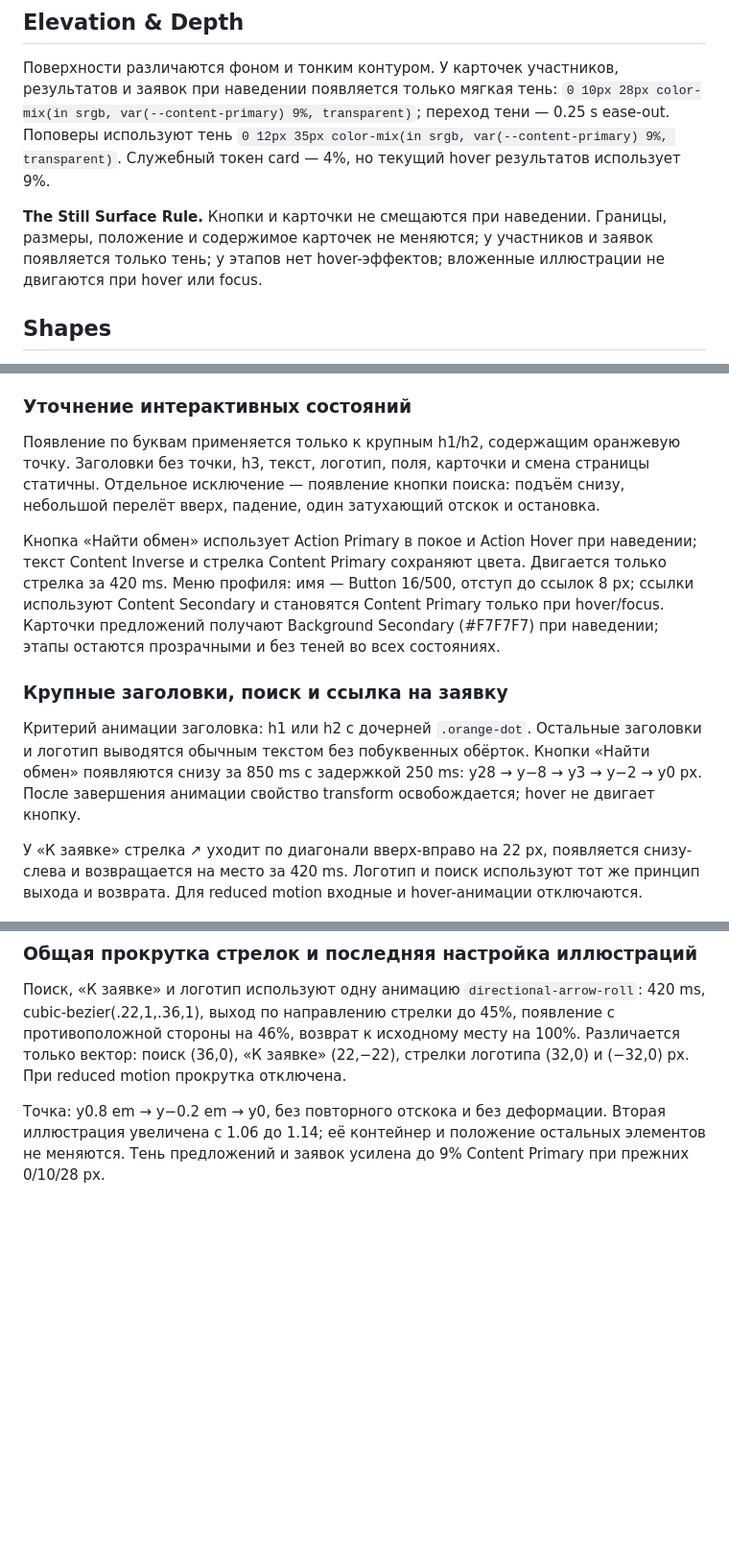
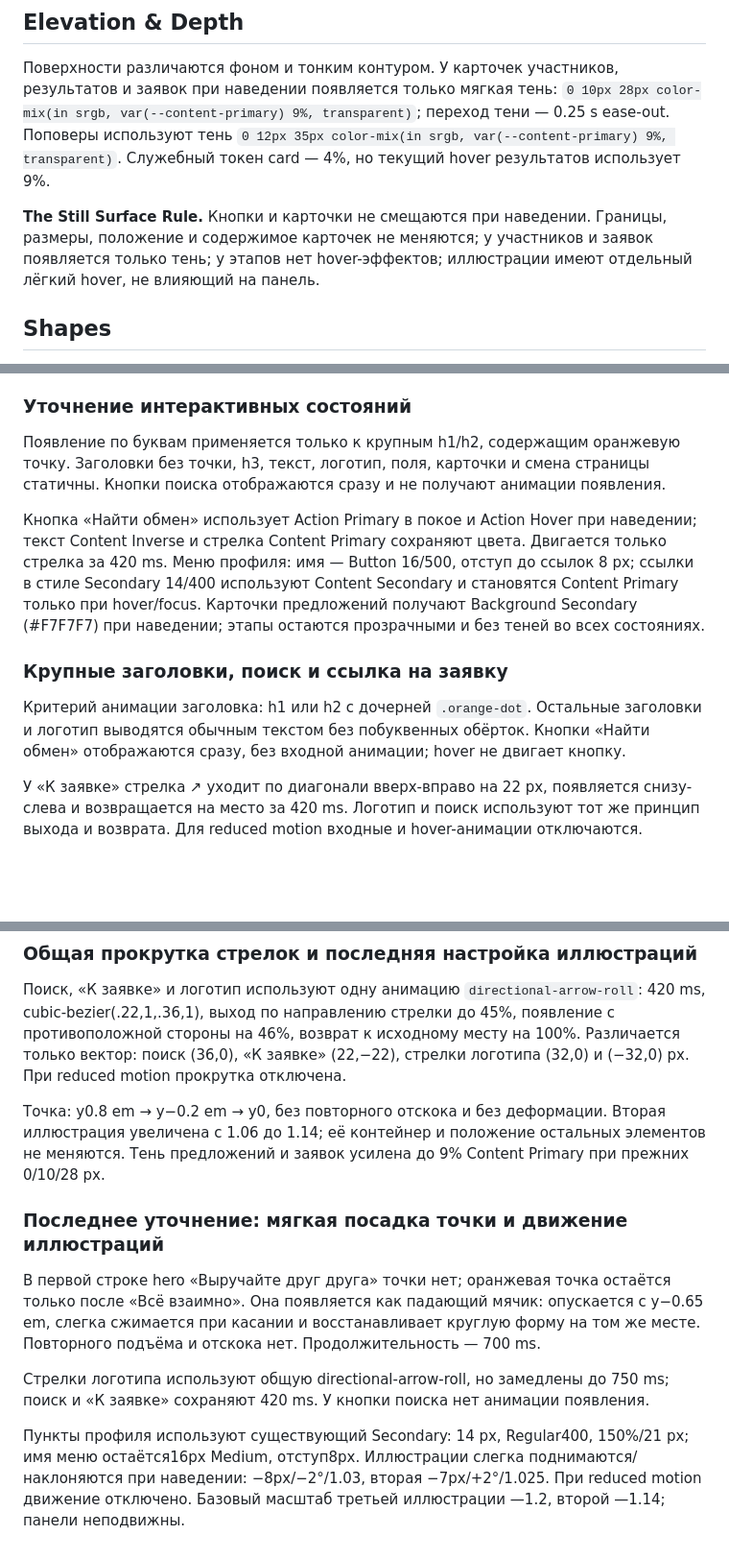
Before and after one commit to helenagarmaeva/projects, a Markdown page: vzaimno-design-system.md, 3 parts joined by grey strips. Shown at 96% size. Rendered like a GitHub page; blank space fills up the shorter version.

Commit message:
Refine hero punctuation, compact regular menu, illustration hover and soft dot landing

```diff
--- a/vzaimno-design-system.md
+++ b/vzaimno-design-system.md
@@ -217,7 +217,7 @@ Display — hero; Header — заголовки страниц; Section — за
 
 Поверхности различаются фоном и тонким контуром. У карточек участников, результатов и заявок при наведении появляется только мягкая тень: `0 10px 28px color-mix(in srgb, var(--content-primary) 9%, transparent)`; переход тени — 0.25 s ease-out. Поповеры используют тень `0 12px 35px color-mix(in srgb, var(--content-primary) 9%, transparent)`. Служебный токен card — 4%, но текущий hover результатов использует 9%.
 
-**The Still Surface Rule.** Кнопки и карточки не смещаются при наведении. Границы, размеры, положение и содержимое карточек не меняются; у участников и заявок появляется только тень; у этапов нет hover-эффектов; вложенные иллюстрации не двигаются при hover или focus.
+**The Still Surface Rule.** Кнопки и карточки не смещаются при наведении. Границы, размеры, положение и содержимое карточек не меняются; у участников и заявок появляется только тень; у этапов нет hover-эффектов; иллюстрации имеют отдельный лёгкий hover, не влияющий на панель.
 
 ## Shapes
 
@@ -299,14 +299,14 @@ Card Background — прозрачный; Card Hover Background связан с
 
 ### Уточнение интерактивных состояний
 
-Появление по буквам применяется только к крупным h1/h2, содержащим оранжевую точку. Заголовки без точки, h3, текст, логотип, поля, карточки и смена страницы статичны. Отдельное исключение — появление кнопки поиска: подъём снизу, небольшой перелёт вверх, падение, один затухающий отскок и остановка.
+Появление по буквам применяется только к крупным h1/h2, содержащим оранжевую точку. Заголовки без точки, h3, текст, логотип, поля, карточки и смена страницы статичны. Кнопки поиска отображаются сразу и не получают анимации появления.
 
-Кнопка «Найти обмен» использует Action Primary в покое и Action Hover при наведении; текст Content Inverse и стрелка Content Primary сохраняют цвета. Двигается только стрелка за 420 ms. Меню профиля: имя — Button 16/500, отступ до ссылок 8 px; ссылки используют Content Secondary и становятся Content Primary только при hover/focus. Карточки предложений получают Background Secondary (#F7F7F7) при наведении; этапы остаются прозрачными и без теней во всех состояниях.
+Кнопка «Найти обмен» использует Action Primary в покое и Action Hover при наведении; текст Content Inverse и стрелка Content Primary сохраняют цвета. Двигается только стрелка за 420 ms. Меню профиля: имя — Button 16/500, отступ до ссылок 8 px; ссылки в стиле Secondary 14/400 используют Content Secondary и становятся Content Primary только при hover/focus. Карточки предложений получают Background Secondary (#F7F7F7) при наведении; этапы остаются прозрачными и без теней во всех состояниях.
 
 
 ### Крупные заголовки, поиск и ссылка на заявку
 
-Критерий анимации заголовка: h1 или h2 с дочерней `.orange-dot`. Остальные заголовки и логотип выводятся обычным текстом без побуквенных обёрток. Кнопки «Найти обмен» появляются снизу за 850 ms с задержкой 250 ms: y28 → y−8 → y3 → y−2 → y0 px. После завершения анимации свойство transform освобождается; hover не двигает кнопку.
+Критерий анимации заголовка: h1 или h2 с дочерней `.orange-dot`. Остальные заголовки и логотип выводятся обычным текстом без побуквенных обёрток. Кнопки «Найти обмен» отображаются сразу, без входной анимации; hover не двигает кнопку.
 
 У «К заявке» стрелка ↗ уходит по диагонали вверх-вправо на 22 px, появляется снизу-слева и возвращается на место за 420 ms. Логотип и поиск используют тот же принцип выхода и возврата. Для reduced motion входные и hover-анимации отключаются.
 
@@ -316,3 +316,12 @@ Card Background — прозрачный; Card Hover Background связан с
 Поиск, «К заявке» и логотип используют одну анимацию `directional-arrow-roll`: 420 ms, cubic-bezier(.22,1,.36,1), выход по направлению стрелки до 45%, появление с противоположной стороны на 46%, возврат к исходному месту на 100%. Различается только вектор: поиск (36,0), «К заявке» (22,−22), стрелки логотипа (32,0) и (−32,0) px. При reduced motion прокрутка отключена.
 
 Точка: y0.8 em → y−0.2 em → y0, без повторного отскока и без деформации. Вторая иллюстрация увеличена с 1.06 до 1.14; её контейнер и положение остальных элементов не меняются. Тень предложений и заявок усилена до 9% Content Primary при прежних 0/10/28 px.
+
+
+### Последнее уточнение: мягкая посадка точки и движение иллюстраций
+
+В первой строке hero «Выручайте друг друга» точки нет; оранжевая точка остаётся только после «Всё взаимно». Она появляется как падающий мячик: опускается с y−0.65 em, слегка сжимается при касании и восстанавливает круглую форму на том же месте. Повторного подъёма и отскока нет. Продолжительность — 700 ms.
+
+Стрелки логотипа используют общую directional-arrow-roll, но замедлены до 750 ms; поиск и «К заявке» сохраняют 420 ms. У кнопки поиска нет анимации появления.
+
+Пункты профиля используют существующий Secondary: 14 px, Regular400, 150%/21 px; имя меню остаётся16px Medium, отступ8px. Иллюстрации слегка поднимаются/наклоняются при наведении: −8px/−2°/1.03, вторая −7px/+2°/1.025. При reduced motion движение отключено. Базовый масштаб третьей иллюстрации —1.2, второй —1.14; панели неподвижны.
```
Also changed, not shown: other parts of vzaimno-design-system.md (+2 -2 lines).
